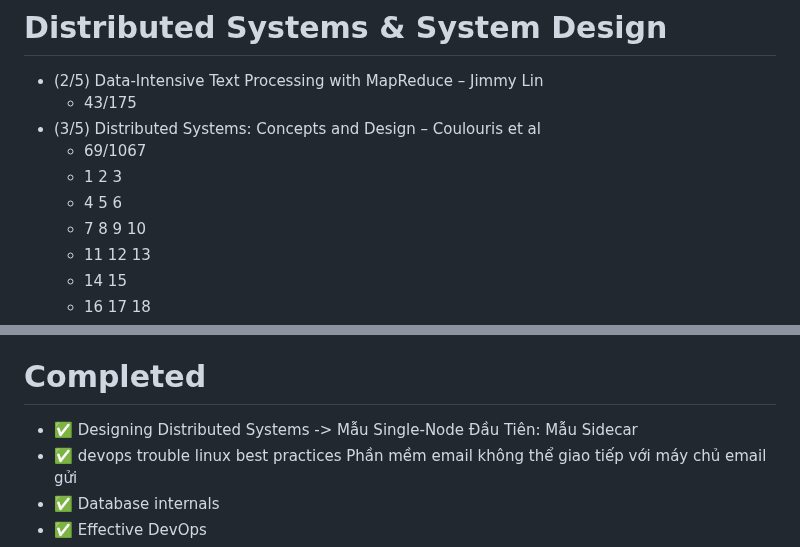
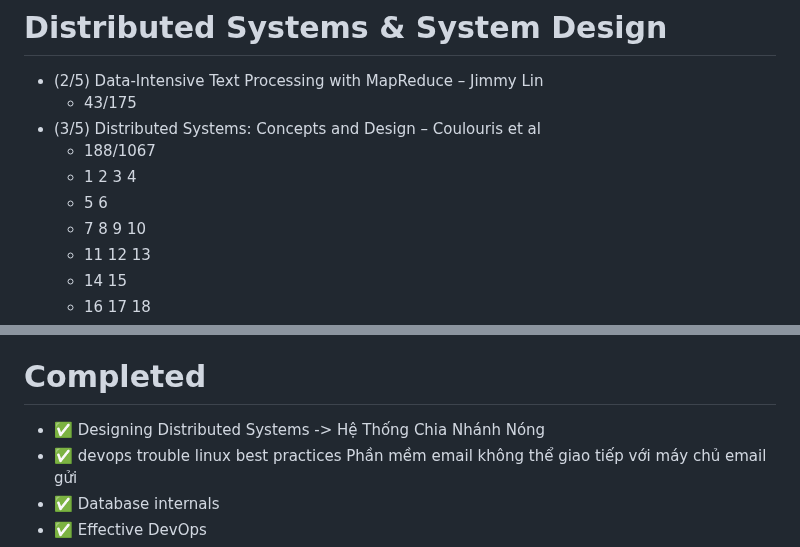
Before and after one commit to my-crazy-lab/knowledge-based, a Markdown page: Books.md, 2 parts joined by grey strips. Drawn GitHub-style.

Commit message:
learning: 14 10 25

```diff
--- a/Books.md
+++ b/Books.md
@@ -3,9 +3,9 @@
 - (2/5) Data-Intensive Text Processing with MapReduce – Jimmy Lin
     - 43/175
 - (3/5) Distributed Systems: Concepts and Design – Coulouris et al
-    - 69/1067
-    - 1 2 3
-    - 4 5 6
+    - 188/1067
+    - 1 2 3 4
+    - 5 6
     - 7 8 9 10
     - 11 12 13
     - 14 15
@@ -129,7 +129,7 @@
 
 # Completed
 
-- :white_check_mark: Designing Distributed Systems -> Mẫu Single-Node Đầu Tiên: Mẫu Sidecar
+- :white_check_mark: Designing Distributed Systems -> Hệ Thống Chia Nhánh Nóng
 - :white_check_mark: devops trouble linux best practices Phần mềm email không thể giao tiếp với máy chủ email gửi
 - :white_check_mark: Database internals
 - :white_check_mark: Effective DevOps
```
